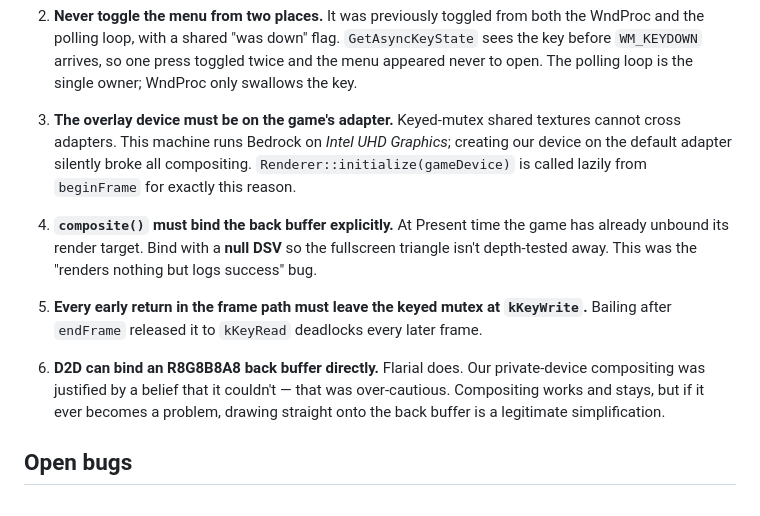
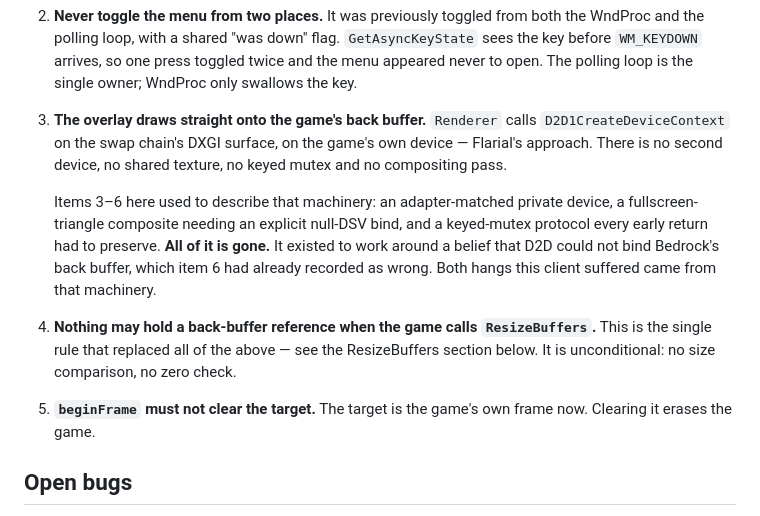
Before and after one commit to Glacier-Client-BE/Glacier-DLL, a Markdown page: docs/HANDOFF.md, the part around the change. GitHub-like rendering.

Commit message:
docs: the compositor is gone — correct the architecture facts
Items 3-6 described the private device, the composite pass and the keyed
mutex protocol. All of that is deleted, and leaving the notes would send
the next reader looking for code that no longer exists.

Co-Authored-By: Claude Opus 5 <noreply@anthropic.com>

```diff
--- a/docs/HANDOFF.md
+++ b/docs/HANDOFF.md
@@ -64,25 +64,25 @@ These each cost a debugging cycle already. Don't re-derive them.
    toggled twice and the menu appeared never to open. The polling loop is the
    single owner; WndProc only swallows the key.
 
-3. **The overlay device must be on the game's adapter.** Keyed-mutex shared
-   textures cannot cross adapters. This machine runs Bedrock on *Intel UHD
-   Graphics*; creating our device on the default adapter silently broke all
-   compositing. `Renderer::initialize(gameDevice)` is called lazily from
-   `beginFrame` for exactly this reason.
+3. **The overlay draws straight onto the game's back buffer.** `Renderer` calls
+   `D2D1CreateDeviceContext` on the swap chain's DXGI surface, on the game's own
+   device — Flarial's approach. There is no second device, no shared texture, no
+   keyed mutex and no compositing pass.
 
-4. **`composite()` must bind the back buffer explicitly.** At Present time the
-   game has already unbound its render target. Bind with a **null DSV** so the
-   fullscreen triangle isn't depth-tested away. This was the "renders nothing
-   but logs success" bug.
+   Items 3–6 here used to describe that machinery: an adapter-matched private
+   device, a fullscreen-triangle composite needing an explicit null-DSV bind,
+   and a keyed-mutex protocol every early return had to preserve. **All of it is
+   gone.** It existed to work around a belief that D2D could not bind Bedrock's
+   back buffer, which item 6 had already recorded as wrong. Both hangs this
+   client suffered came from that machinery.
 
-5. **Every early return in the frame path must leave the keyed mutex at
-   `kKeyWrite`.** Bailing after `endFrame` released it to `kKeyRead` deadlocks
-   every later frame.
+4. **Nothing may hold a back-buffer reference when the game calls
+   `ResizeBuffers`.** This is the single rule that replaced all of the above —
+   see the ResizeBuffers section below. It is unconditional: no size comparison,
+   no zero check.
 
-6. **D2D can bind an R8G8B8A8 back buffer directly.** Flarial does. Our
-   private-device compositing was justified by a belief that it couldn't — that
-   was over-cautious. Compositing works and stays, but if it ever becomes a
-   problem, drawing straight onto the back buffer is a legitimate simplification.
+5. **`beginFrame` must not clear the target.** The target is the game's own
+   frame now. Clearing it erases the game.
 
 ## Open bugs
 
```
